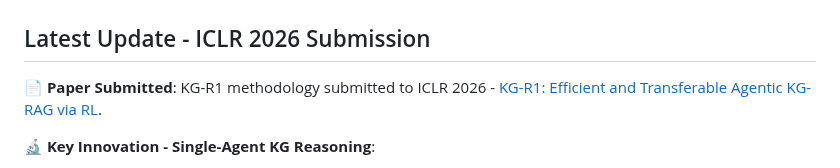
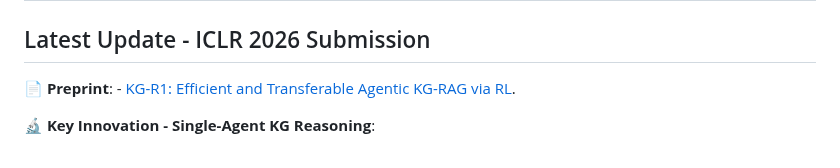
Before and after one commit to Jinyeop3110/KG-R1, a Markdown page: README.md, the part around the change. Drawn GitHub-style.

```diff
--- a/README.md
+++ b/README.md
@@ -2,7 +2,7 @@
 
 ## Latest Update - ICLR 2026 Submission
 
-**📄 Paper Submitted**: KG-R1 methodology submitted to ICLR 2026 - [KG-R1: Efficient and Transferable Agentic KG-RAG via RL](https://arxiv.org/abs/PLACEHOLDER).
+**📄 Preprint**: - [KG-R1: Efficient and Transferable Agentic KG-RAG via RL](https://arxiv.org/pdf/2509.26383v1).
 
 **🔬 Key Innovation - Single-Agent KG Reasoning**:
 1. ✅ **Single-Agent Architecture**: Replaces complex multi-module workflows with unified LLM agent
```
